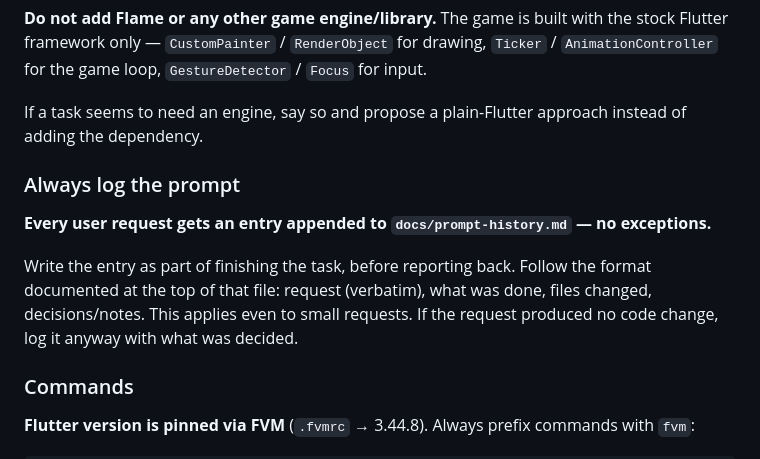
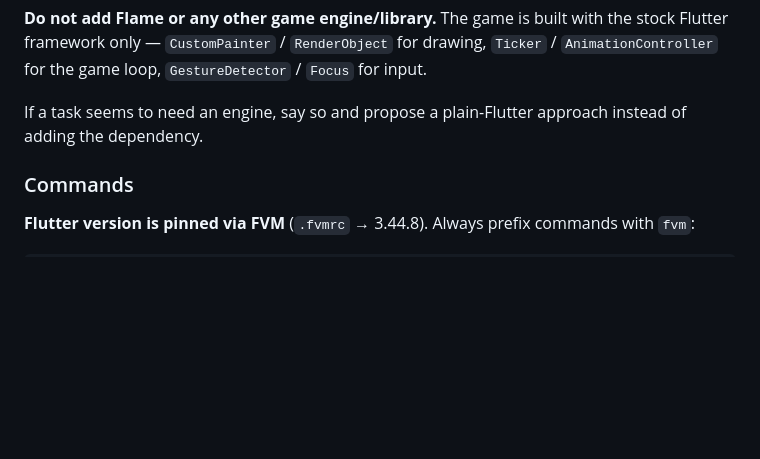
Before and after one commit to jeongwoo0427/blockrunner, a Markdown page: CLAUDE.md, the part around one of its changes. Drawn GitHub-style; blank space fills up the shorter version.

```diff
--- a/CLAUDE.md
+++ b/CLAUDE.md
@@ -116,15 +164,6 @@ for the game loop, `GestureDetector` / `Focus` for input.
 If a task seems to need an engine, say so and propose a plain-Flutter approach instead of adding
 the dependency.
 
-### Always log the prompt
-
-**Every user request gets an entry appended to `docs/prompt-history.md` — no exceptions.**
-
-Write the entry as part of finishing the task, before reporting back. Follow the format documented
-at the top of that file: request (verbatim), what was done, files changed, decisions/notes.
-This applies even to small requests. If the request produced no code change, log it anyway with
-what was decided.
-
 ### Commands
 
 **Flutter version is pinned via FVM** (`.fvmrc` → 3.44.8). Always prefix commands with `fvm`:
```
Also changed, not shown: other parts of CLAUDE.md (+57 -9 lines), docs/prompt-history.md (+42 -0 lines).
